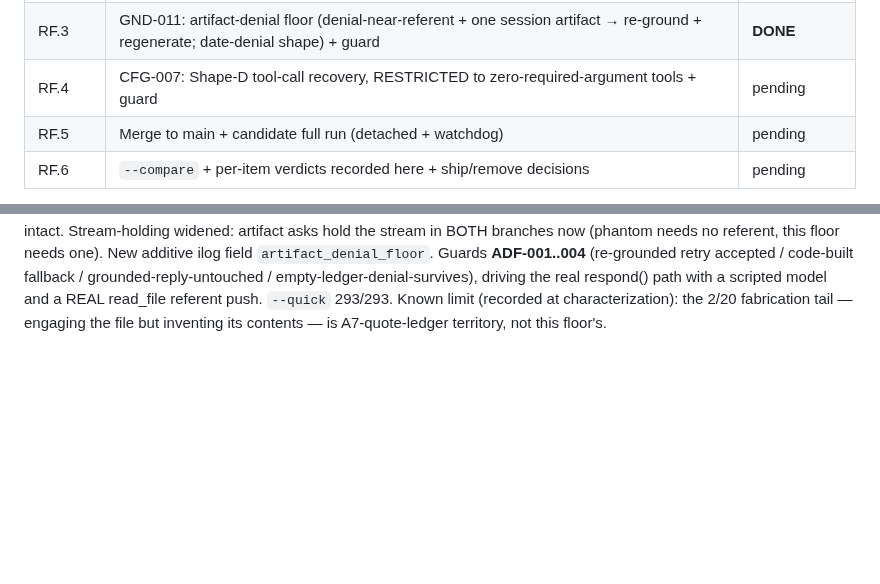
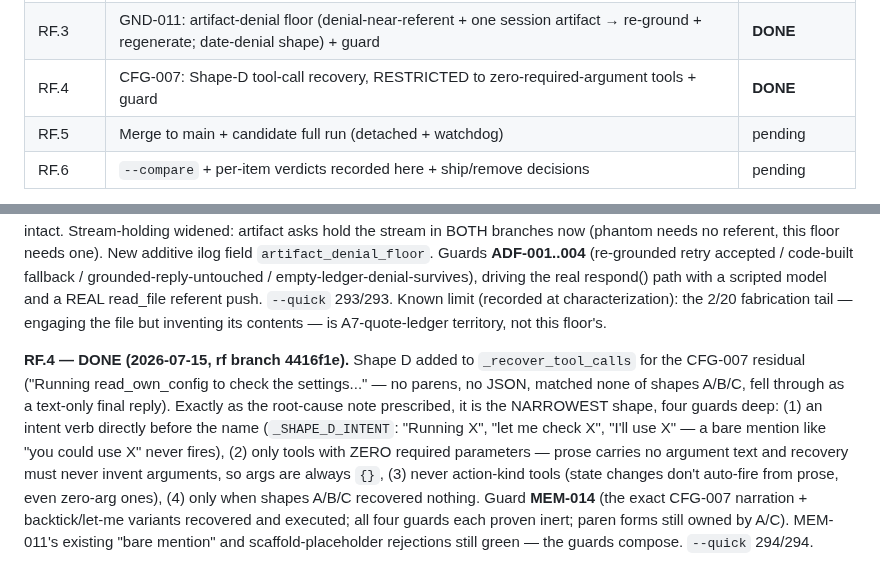
Before and after one commit to JackJ7/FRIDAY_repo, a Markdown page: FRIDAY_armor_plan.md, 2 parts joined by grey strips. GitHub-like rendering; blank space fills up the shorter version.

Commit message:
Armor residual-floors leg: RF.4 done (Shape-D recovery, MEM-014) recorded in plan section 6
Co-Authored-By: Claude Fable 5 <noreply@anthropic.com>

```diff
--- a/FRIDAY_armor_plan.md
+++ b/FRIDAY_armor_plan.md
@@ -1142,7 +1142,7 @@ the first section not marked DONE):
 | RF.1 | `normalize_unit` case-fold for known unit spellings (core/canon.py) + guard | **DONE** (+RF.1b) |
 | RF.2 | GND-010: web_fetch local-path/non-http arg-guard (pre-exec reroute or corrective hint) + guard | **DONE** |
 | RF.3 | GND-011: artifact-denial floor (denial-near-referent + one session artifact → re-ground + regenerate; date-denial shape) + guard | **DONE** |
-| RF.4 | CFG-007: Shape-D tool-call recovery, RESTRICTED to zero-required-argument tools + guard | pending |
+| RF.4 | CFG-007: Shape-D tool-call recovery, RESTRICTED to zero-required-argument tools + guard | **DONE** |
 | RF.5 | Merge to main + candidate full run (detached + watchdog) | pending |
 | RF.6 | `--compare` + per-item verdicts recorded here + ship/remove decisions | pending |
 
@@ -1227,3 +1227,20 @@ respond() path with a scripted model and a REAL read_file referent push.
 `--quick` 293/293. Known limit (recorded at characterization): the 2/20
 fabrication tail — engaging the file but inventing its contents — is
 A7-quote-ledger territory, not this floor's.
+
+**RF.4 — DONE (2026-07-15, rf branch 4416f1e).** Shape D added to
+`_recover_tool_calls` for the CFG-007 residual ("Running read_own_config
+to check the settings..." — no parens, no JSON, matched none of shapes
+A/B/C, fell through as a text-only final reply). Exactly as the root-cause
+note prescribed, it is the NARROWEST shape, four guards deep: (1) an
+intent verb directly before the name (`_SHAPE_D_INTENT`: "Running X",
+"let me check X", "I'll use X" — a bare mention like "you could use X"
+never fires), (2) only tools with ZERO required parameters — prose carries
+no argument text and recovery must never invent arguments, so args are
+always `{}`, (3) never action-kind tools (state changes don't auto-fire
+from prose, even zero-arg ones), (4) only when shapes A/B/C recovered
+nothing. Guard **MEM-014** (the exact CFG-007 narration + backtick/let-me
+variants recovered and executed; all four guards each proven inert;
+paren forms still owned by A/C). MEM-011's existing "bare mention" and
+scaffold-placeholder rejections still green — the guards compose.
+`--quick` 294/294.
```
